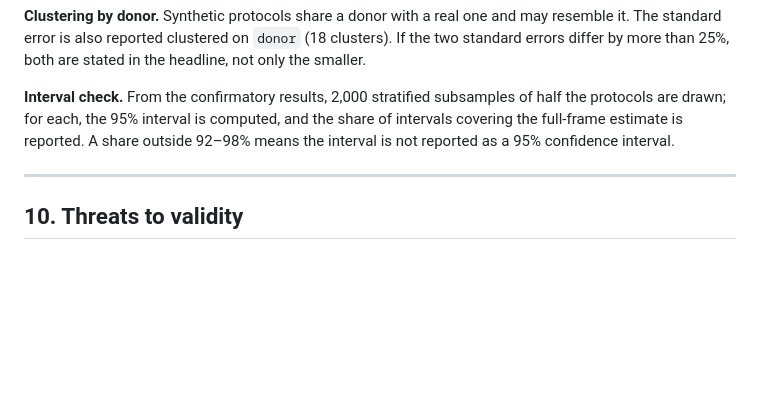
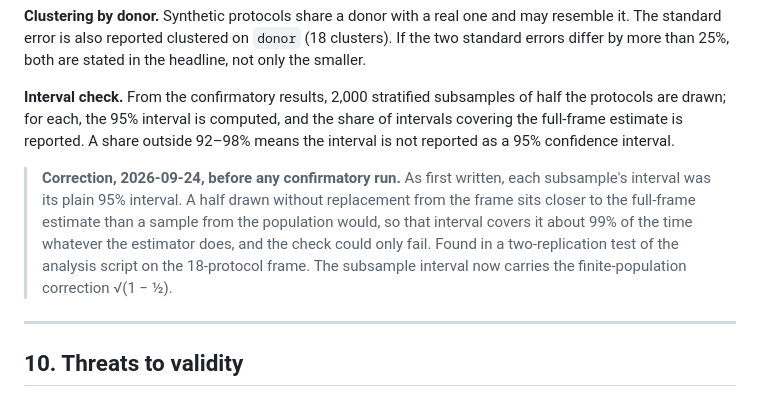
Before and after one commit to rafaelcarlosabbariao/imp-supply-simulator, a Markdown page: docs/EXPERIMENT.md, the part around the change. Rendered like a GitHub page; blank space fills up the shorter version.

Commit message:
Correct the pre-registered interval check before any confirmatory run
A half-subsample drawn without replacement covers the full-frame estimate about
99% of the time with a plain interval, so the check could only fail. It now uses
the finite-population correction; found in a two-replication test of the
analysis on the 18-protocol frame.

Co-Authored-By: Claude Opus 5.5 (1M context) <noreply@anthropic.com>

```diff
--- a/docs/EXPERIMENT.md
+++ b/docs/EXPERIMENT.md
@@ -224,6 +224,14 @@ of half the protocols are drawn; for each, the 95% interval is computed, and
 the share of intervals covering the full-frame estimate is reported. A share
 outside 92–98% means the interval is not reported as a 95% confidence interval.
 
+> **Correction, 2026-09-24, before any confirmatory run.** As first written,
+> each subsample's interval was its plain 95% interval. A half drawn without
+> replacement from the frame sits closer to the full-frame estimate than a
+> sample from the population would, so that interval covers it about 99% of the
+> time whatever the estimator does, and the check could only fail. Found in a
+> two-replication test of the analysis script on the 18-protocol frame. The
+> subsample interval now carries the finite-population correction √(1 − ½).
+
 ---
 
 ## 10. Threats to validity
```
